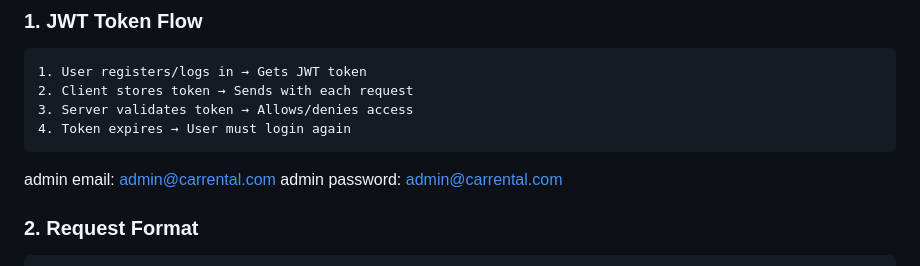
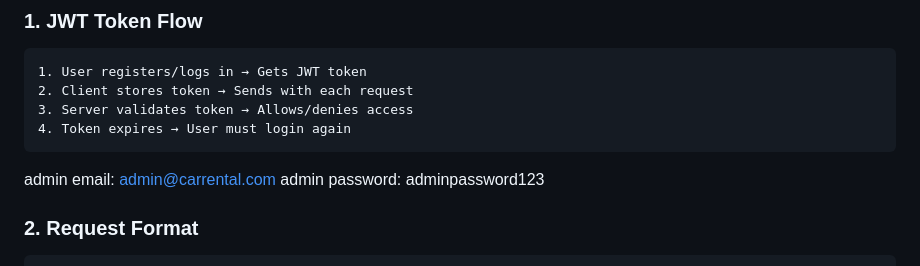
Before and after one commit to KwameNelly/Car-Rental-Management-System, a Markdown page: README.md, the part around the change. Drawn GitHub-style.

Commit message:
update admin password

````diff
--- a/README.md
+++ b/README.md
@@ -134,7 +134,7 @@ For questions or issues:
 4. Token expires → User must login again
 ```
 admin email: admin@carrental.com
-admin password: admin@carrental.com
+admin password: adminpassword123
 ### 2. **Request Format**
 ```javascript
 // Include token in Authorization header
````
